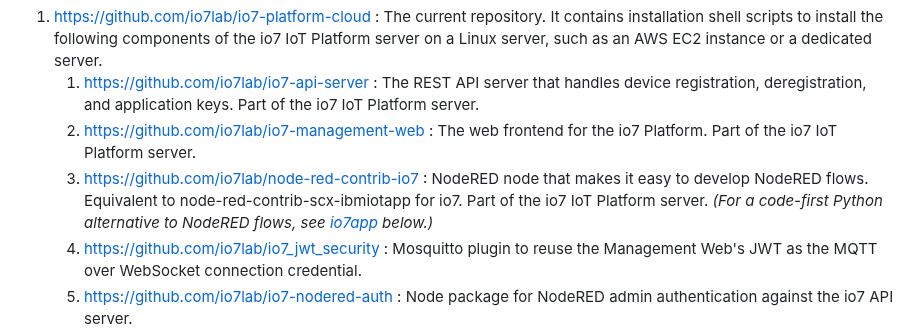
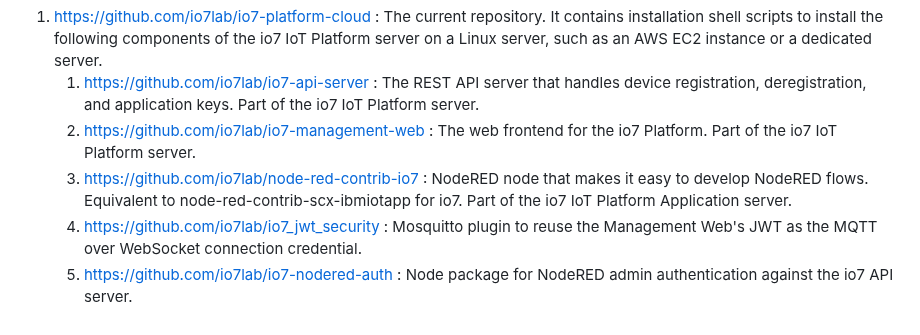
Before and after one commit to io7lab/io7-platform-cloud, a Markdown page: README.md, the part around the change. GitHub-like rendering.

```diff
--- a/README.md
+++ b/README.md
@@ -34,7 +34,7 @@ The main purpose of developing this platform and its submodules is to extract th
 1. https://github.com/io7lab/io7-platform-cloud : The current repository. It contains installation shell scripts to install the following components of the io7 IoT Platform server on a Linux server, such as an AWS EC2 instance or a dedicated server.
     1. https://github.com/io7lab/io7-api-server : The REST API server that handles device registration, deregistration, and application keys. Part of the io7 IoT Platform server.
     2. https://github.com/io7lab/io7-management-web : The web frontend for the io7 Platform. Part of the io7 IoT Platform server.
-    3. https://github.com/io7lab/node-red-contrib-io7 : NodeRED node that makes it easy to develop NodeRED flows. Equivalent to node-red-contrib-scx-ibmiotapp for io7. Part of the io7 IoT Platform server. *(For a code-first Python alternative to NodeRED flows, see [io7app](https://github.com/io7lab/io7app) below.)*
+    3. https://github.com/io7lab/node-red-contrib-io7 : NodeRED node that makes it easy to develop NodeRED flows. Equivalent to node-red-contrib-scx-ibmiotapp for io7. Part of the io7 IoT Platform Application server.
     4. https://github.com/io7lab/io7_jwt_security : Mosquitto plugin to reuse the Management Web's JWT as the MQTT over WebSocket connection credential.
     5. https://github.com/io7lab/io7-nodered-auth : Node package for NodeRED admin authentication against the io7 API server.
 2. https://github.com/io7lab/IO7F8266 : ESP8266 Arduino library to help develop Arduino io7 devices easily.
```
